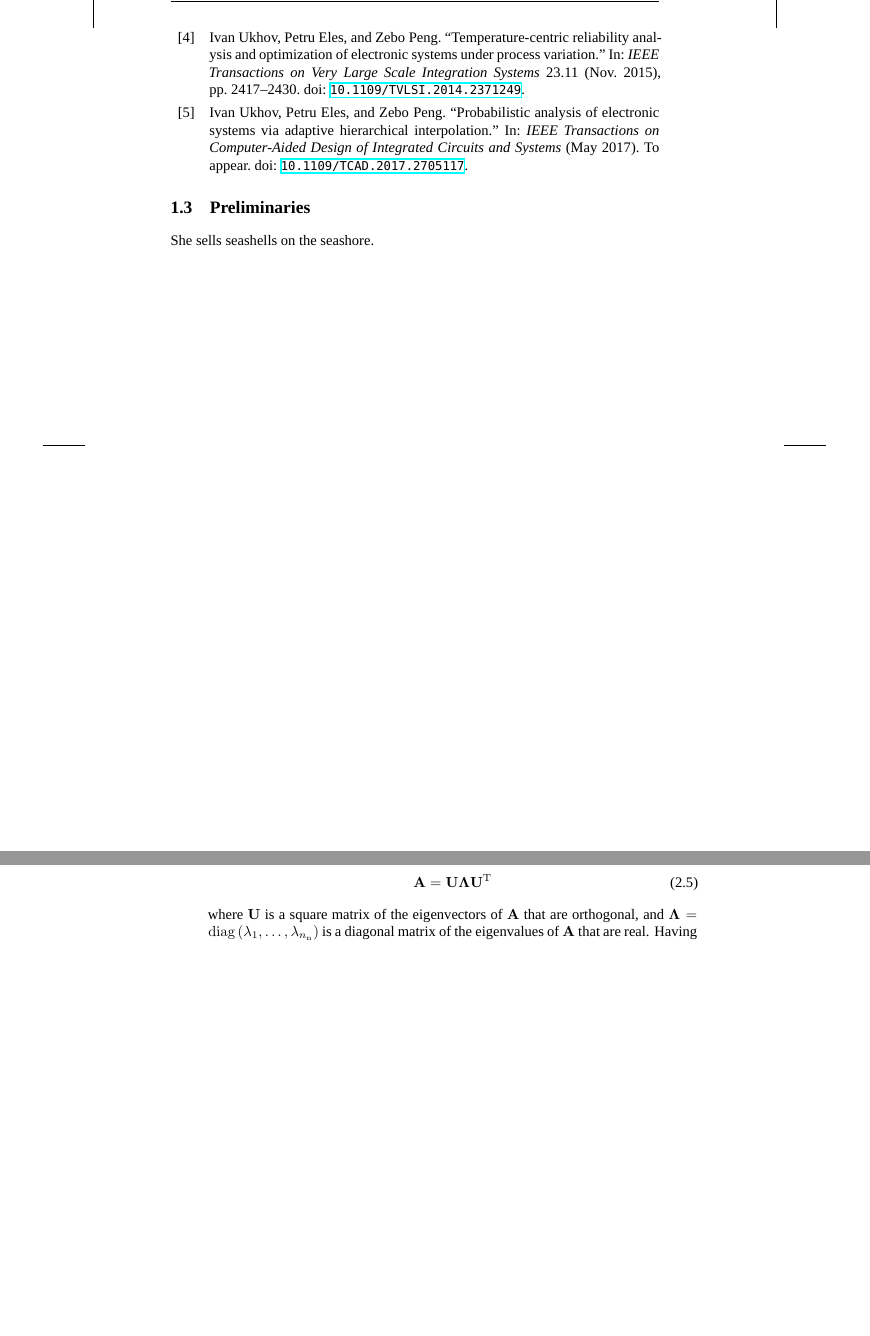
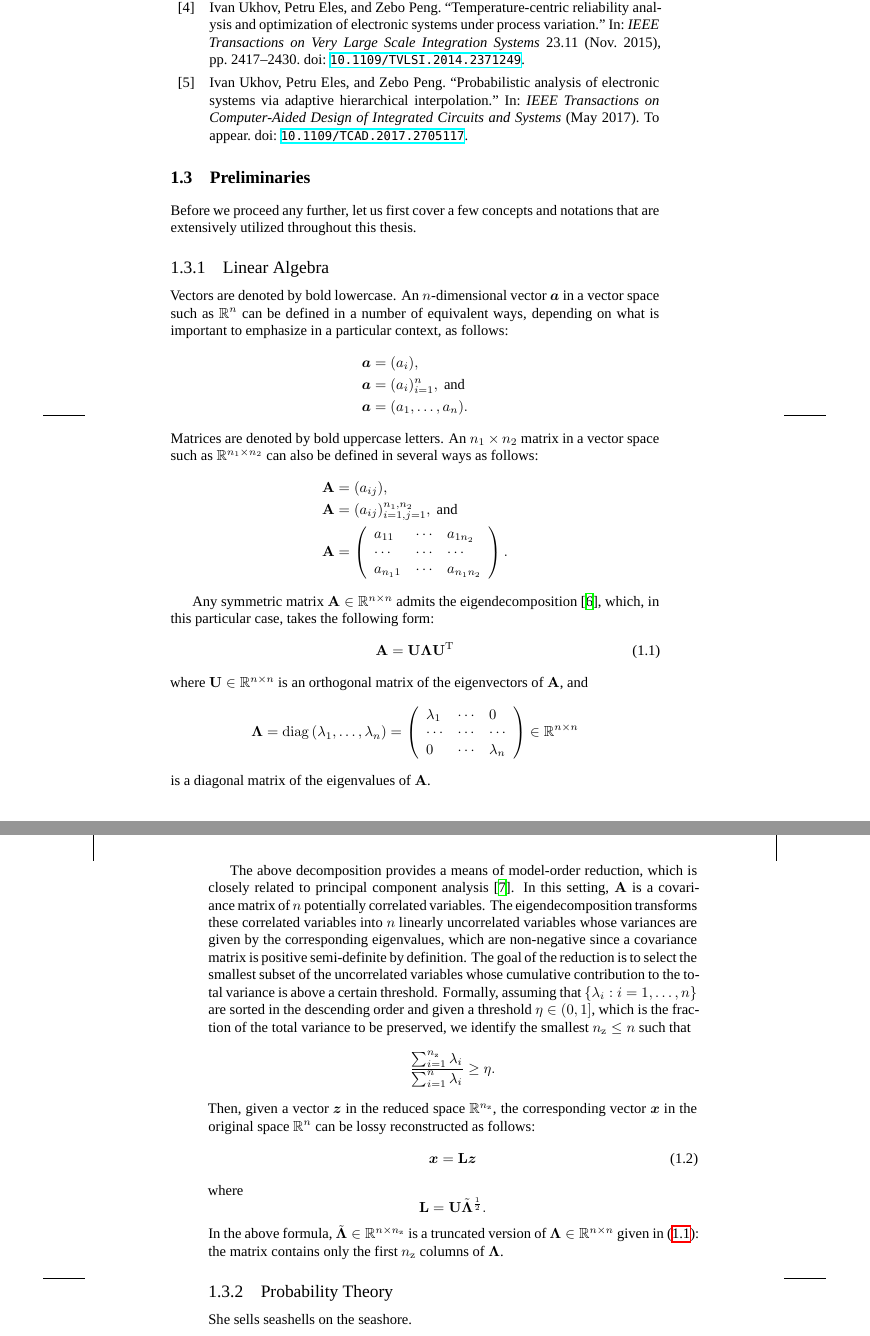
Before and after one commit to quantum-philosophy/thesis, a LaTeX thesis (thesis.tex, which reads include/design-certainty/transient-state.tex, include/introduction.tex, include/introduction/preliminaries.tex): two parts of pages 17 and 22 of 68 before the commit and two parts of pages 19 and 20 of 70 after it, joined at a grey line, cut so that both start at the same text, the shorter picture padded with empty space. Compiled offline with XeLaTeX; a missing font is replaced by an installed copy or a similar font.

Commit message:
Start to write the preliminaries

```diff
--- a/include/design-certainty/transient-state.tex
+++ b/include/design-certainty/transient-state.tex
@@ -51,10 +51,3 @@ they necessitate two computationally problematic operations: the matrix
 exponential and matrix inverse involving $\tm{A} \in \real^{\nn \times \nn}$,
 which is a generic matrix. It is preferable to have a symmetric matrix $\m{A}
 \in \real^{\nn \times \nn}$ when these operations are concerned since such a
-matrix admits the eigendecomposition \cite{press2007}
-\begin{equation} \elab{eigendecomposition}
-  \m{A} = \m{U} \m{\Lambda} \transpose{\m{U}}
-\end{equation}
-where $\m{U}$ is a square matrix of the eigenvectors of $\m{A}$ that are
-orthogonal, and $\m{\Lambda} = \diagonal{\lambda_1}{\lambda_\nn}$ is a diagonal
-matrix of the eigenvalues of $\m{A}$ that are real. Having computer such a
--- a/include/introduction.tex
+++ b/include/introduction.tex
@@ -64,5 +64,4 @@ of this thesis that are are relevant to the thesis.
 \printbibliography[heading=none,keyword=own]
 
 \section{Preliminaries}
-
-She sells seashells on the seashore.
+\inputsection{preliminaries}
--- /dev/null
+++ b/include/introduction/preliminaries.tex
@@ -0,0 +1,82 @@
+Before we proceed any further, let us first cover a few concepts and notations
+that are extensively utilized throughout this thesis.
+
+\subsection{Linear Algebra}
+\slab{linear-algebra}
+
+Vectors are denoted by bold lowercase. An $n$-dimensional vector $\v{a}$ in a
+vector space such as $\real^n$ can be defined in a number of equivalent ways,
+depending on what is important to emphasize in a particular context, as follows:
+\begin{align*}
+  & \v{a} = (a_i), \\
+  & \v{a} = (a_i)_{i = 1}^n, \text{ and} \\
+  & \v{a} = (\range{a_1}{a_n}).
+\end{align*}
+Matrices are denoted by bold uppercase letters. An $n_1 \times n_2$ matrix in a
+vector space such as $\real^{n_1 \times n_2}$ can also be defined in several
+ways as follows:
+\begin{align*}
+  & \m{A} = (a_{ij}), \\
+  & \m{A} = (a_{ij})_{i = 1, j = 1}^{n_1, n_2}, \text{ and} \\
+  & \m{A} = \left(
+    \begin{array}{lll}
+      a_{1 1}   & \cdots & a_{1 n_2}   \\
+      \cdots    & \cdots & \cdots      \\
+      a_{n_1 1} & \cdots & a_{n_1 n_2}
+    \end{array}
+  \right).
+\end{align*}
+
+Any symmetric matrix $\m{A} \in \real^{n \times n}$ admits the
+eigendecomposition \cite{press2007}, which, in this particular case, takes the
+following form:
+\begin{equation} \elab{eigendecomposition}
+  \m{A} = \m{U} \m{\Lambda} \transpose{\m{U}}
+\end{equation}
+where $\m{U} \in \real^{n \times n}$ is an orthogonal matrix of the eigenvectors
+of $\m{A}$, and
+\[
+  \m{\Lambda} = \diagonal{\lambda_1}{\lambda_n} = \left(
+    \begin{array}{lll}
+      \lambda_1 & \cdots & 0         \\
+      \cdots    & \cdots & \cdots    \\
+      0         & \cdots & \lambda_n
+    \end{array}
+  \right) \in \real^{n \times n}
+\]
+is a diagonal matrix of the eigenvalues of $\m{A}$.
+
+The above decomposition provides a means of model-order reduction, which is
+closely related to principal component analysis \cite{hastie2013}. In this
+setting, $\m{A}$ is a covariance matrix of $n$ potentially correlated variables.
+The eigendecomposition transforms these correlated variables into $n$ linearly
+uncorrelated variables whose variances are given by the corresponding
+eigenvalues, which are non-negative since a covariance matrix is positive
+semi-definite by definition. The goal of the reduction is to select the smallest
+subset of the uncorrelated variables whose cumulative contribution to the total
+variance is above a certain threshold. Formally, assuming that $\{ \lambda_i: i
+= \range{1}{n} \}$ are sorted in the descending order and given a threshold
+$\eta \in (0, 1]$, which is the fraction of the total variance to be preserved,
+we identify the smallest $\nz \leq n$ such that
+\[
+  \frac{\sum_{i = 1}^\nz \lambda_i}{\sum_{i = 1}^n \lambda_i} \geq \eta.
+\]
+Then, given a vector \vz in the reduced space $\real^\nz$, the corresponding
+vector $\v{x}$ in the original space $\real^n$ can be lossy reconstructed as
+follows:
+\begin{equation} \elab{model-order-reduction}
+  \v{x} = \m{L} \vz
+\end{equation}
+where
+\[
+  \m{L} = \m{U} \tm{\Lambda}^\frac{1}{2}.
+\]
+In the above formula, $\tm{\Lambda} \in \real^{n \times \nz}$ is a truncated
+version of $\m{\Lambda} \in \real^{n \times n}$ given in
+\eref{eigendecomposition}: the matrix contains only the first \nz columns of
+$\m{\Lambda}$.
+
+\subsection{Probability Theory}
+\slab{probability-theory}
+
+She sells seashells on the seashore.
--- a/thesis.tex
+++ b/thesis.tex
@@ -21,7 +21,7 @@
 \nocite{ukhov2012, ukhov2014a, ukhov2014b, ukhov2015, ukhov2017}
 
 \chapter{Introduction}
-\newcommand{\inputsection}{}
+\newcommand{\inputsection}[1]{\input{include/introduction/#1}}
 \input{include/introduction}
 
 \chapter{Design with Certainty}
```
Also changed, not shown: include/bibliography.bib (+7 -0 lines), include/design-certainty/transient-state.tex (7 more changed lines).
